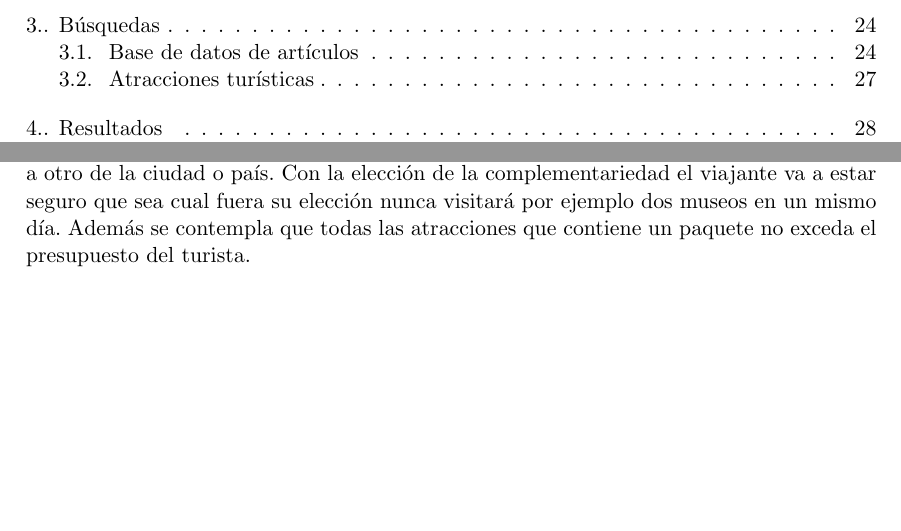
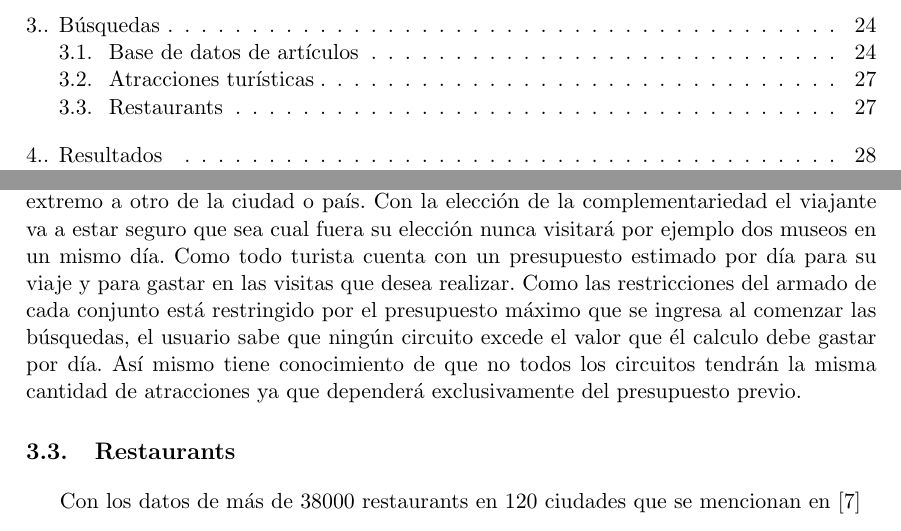
Before and after one commit to juanknebel/tesis-jaks, a LaTeX thesis (informe/tesis.tex, which reads informe/busquedas.tex): two parts of pages 2 and 29 of 54, joined at a grey line, cut so that both start at the same text, the shorter picture padded with empty space. Compiled offline with pdfLaTeX.

Commit message:
correcciones al informe

```diff
--- a/informe/busquedas.tex
+++ b/informe/busquedas.tex
@@ -100,4 +100,6 @@ El cálculo de similitud de los artículos, autores y universidades se realizó
 \section{Atracciones turísticas}
 Se utilizó una instancia de datos correspondiente a 200 atracciones turísticas de Europa \cite{turisticAtraction}. Ésta contiene la información del valor de la visita, que tipo de atracción es (parque, museo, edificio) y la similitud existente entre ellas. En contraste a lo trabajado con los datos de la instancia anterior, el presupuesto no define de antemano la cantidad de elementos que contendrán los paquetes sino que el mismo estará relacionado con el valor informado. La similitud entre los distintos elementos esta basada en la distancia geográfica que existe entre ellos. Como atributo para calcular la complementaridad se eligió el tipo de atracción turística a la que pertenece cada uno de los elementos.
 
-Las búsquedas que se hicieron en este caso tienen como propósito mostrar al usuario circuitos turísticos que puede realizar por día (cada paquete se puede interpretar como día). Al utilizar la distancia como similitud se está poniendo énfasis en que el turista pueda recorrer las atracciones de una manera ordenado sin tener que trasladarse de un extremo a otro de la ciudad o país. Con la elección de la complementariedad el viajante va a estar seguro que sea cual fuera su elección nunca visitará por ejemplo dos museos en un mismo día. Además se contempla que todas las atracciones que contiene un paquete no exceda el presupuesto del turista.
+Las búsquedas que se hicieron en este caso tienen como propósito mostrar al usuario circuitos turísticos que puede realizar por día (cada paquete se puede interpretar como día). Al utilizar la distancia como similitud se está poniendo énfasis en que el turista pueda recorrer las atracciones de una manera ordenado sin tener que trasladarse de un extremo a otro de la ciudad o país. Con la elección de la complementariedad el viajante va a estar seguro que sea cual fuera su elección nunca visitará por ejemplo dos museos en un mismo día. Como todo turista cuenta con un presupuesto estimado por día para su viaje y para gastar en las visitas que desea realizar. Como las restricciones del armado de cada conjunto está restringido por el presupuesto máximo que se ingresa al comenzar las búsquedas, el usuario sabe que ningún circuito excede el valor que él calculo debe gastar por día. Así mismo tiene conocimiento de que no todos los circuitos tendrán la misma cantidad de atracciones ya que dependerá exclusivamente del presupuesto previo.
+\section{Restaurants}
+Con los datos de más de 38000 restaurants en 120 ciudades que se mencionan en \cite{compositeRetrival}
--- a/informe/tesis.tex
+++ b/informe/tesis.tex
@@ -32,6 +32,8 @@
 \renewcommand{\algorithmicensure}{\textbf{Output:}}
 \newcommand{\algorithmicbreak}{\textbf{break}}
 \newcommand{\BREAK}{\STATE \algorithmicbreak}
+\DeclareMathOperator*{\argmin}{arg\,min}
+\DeclareMathOperator*{\argmax}{arg\,max}
 \begin{document}
 
 %%%% CARATULA
```
Also changed, not shown: informe/desarrollo.tex (+2 -2 lines).
